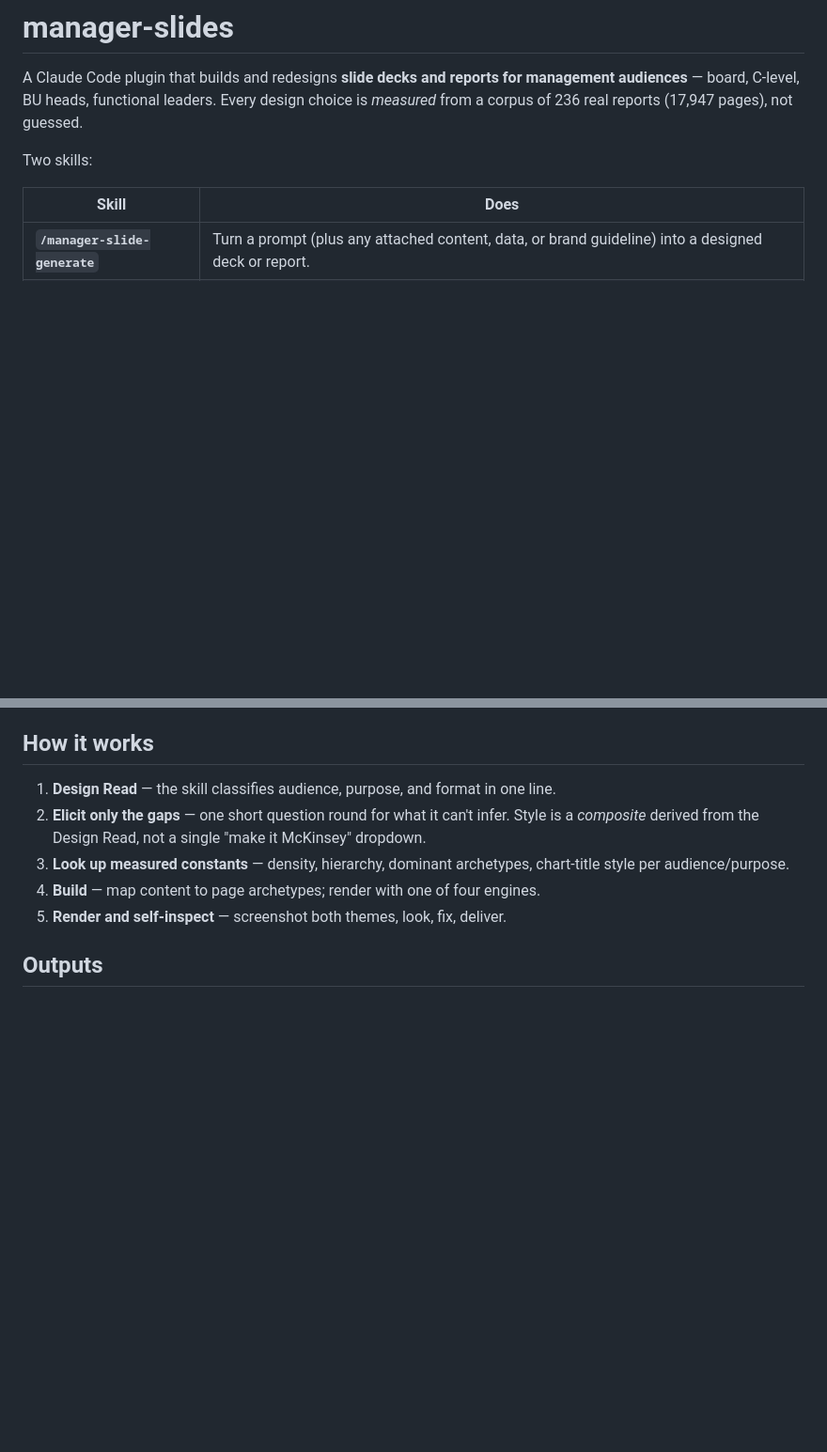
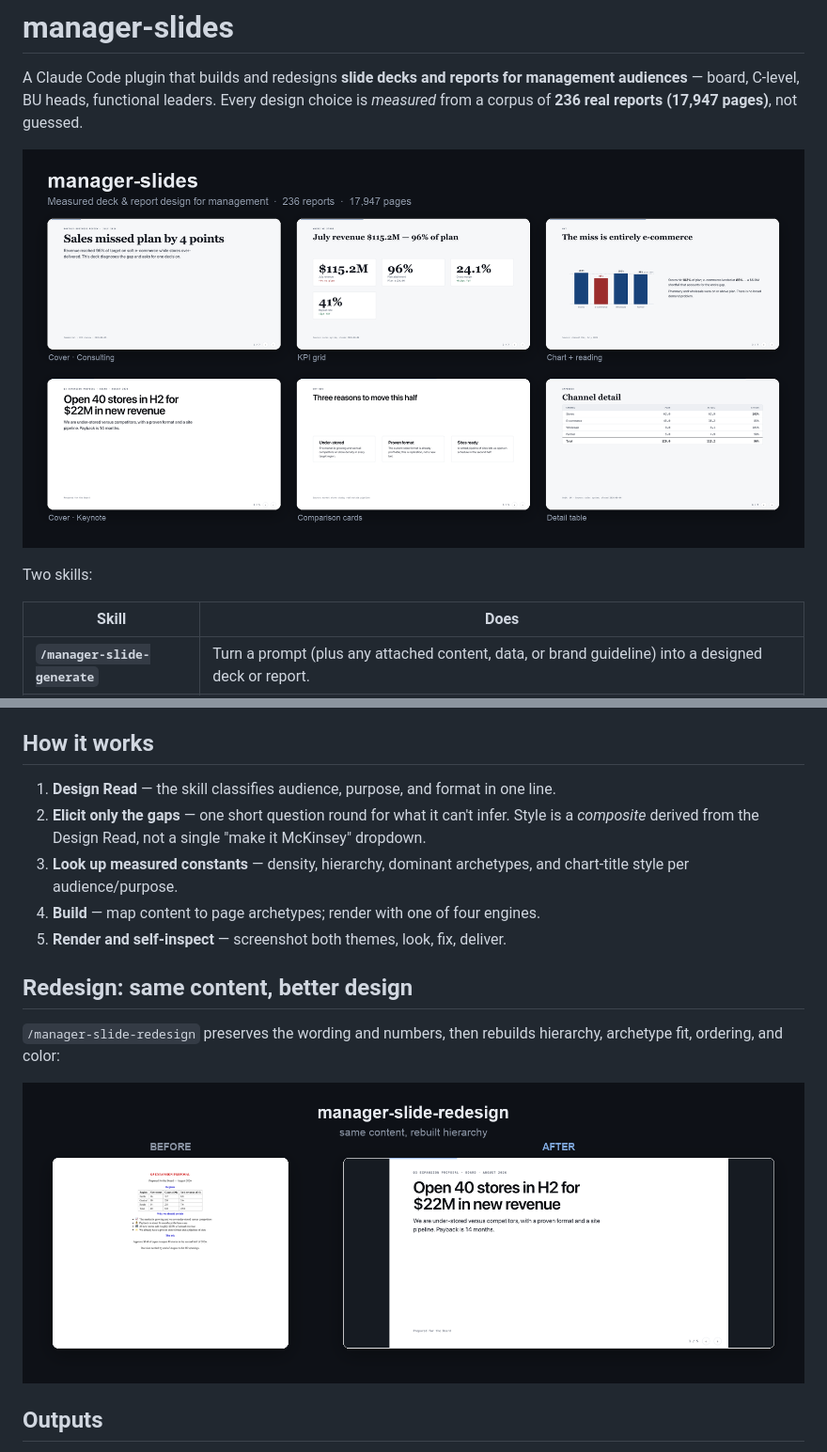
Before and after one commit to tranquansp/manager-slides, a Markdown page: README.md, 2 parts joined by grey strips. Shown at 94% size. Rendered like a GitHub page; pictures changed too: docs/gallery.png (added), docs/redesign.png (added); blank space fills up the shorter version.

```diff
--- a/README.md
+++ b/README.md
@@ -2,7 +2,9 @@
 
 A Claude Code plugin that builds and redesigns **slide decks and reports for management
 audiences** — board, C-level, BU heads, functional leaders. Every design choice is
-*measured* from a corpus of 236 real reports (17,947 pages), not guessed.
+*measured* from a corpus of **236 real reports (17,947 pages)**, not guessed.
+
+![manager-slides — measured deck and report design](docs/gallery.png)
 
 Two skills:
 
@@ -27,10 +29,17 @@ ratio at 1.9.
 1. **Design Read** — the skill classifies audience, purpose, and format in one line.
 2. **Elicit only the gaps** — one short question round for what it can't infer. Style is a
    *composite* derived from the Design Read, not a single "make it McKinsey" dropdown.
-3. **Look up measured constants** — density, hierarchy, dominant archetypes, chart-title
-   style per audience/purpose.
+3. **Look up measured constants** — density, hierarchy, dominant archetypes, and
+   chart-title style per audience/purpose.
 4. **Build** — map content to page archetypes; render with one of four engines.
 5. **Render and self-inspect** — screenshot both themes, look, fix, deliver.
+
+## Redesign: same content, better design
+
+`/manager-slide-redesign` preserves the wording and numbers, then rebuilds hierarchy,
+archetype fit, ordering, and color:
+
+![before and after — manager-slide-redesign](docs/redesign.png)
 
 ## Outputs
 
```
Also changed, not shown: other parts of README.md (+46 -0 lines).
